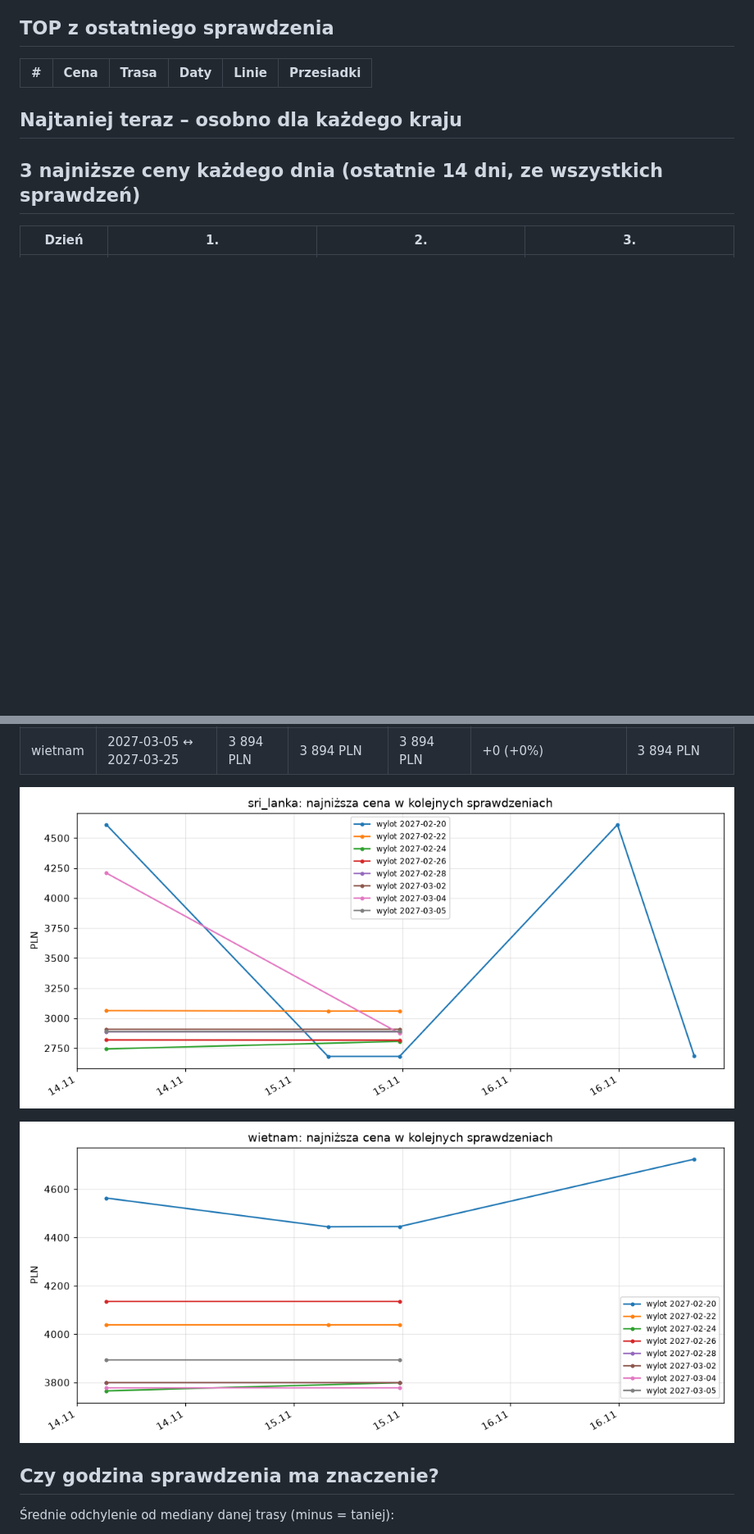
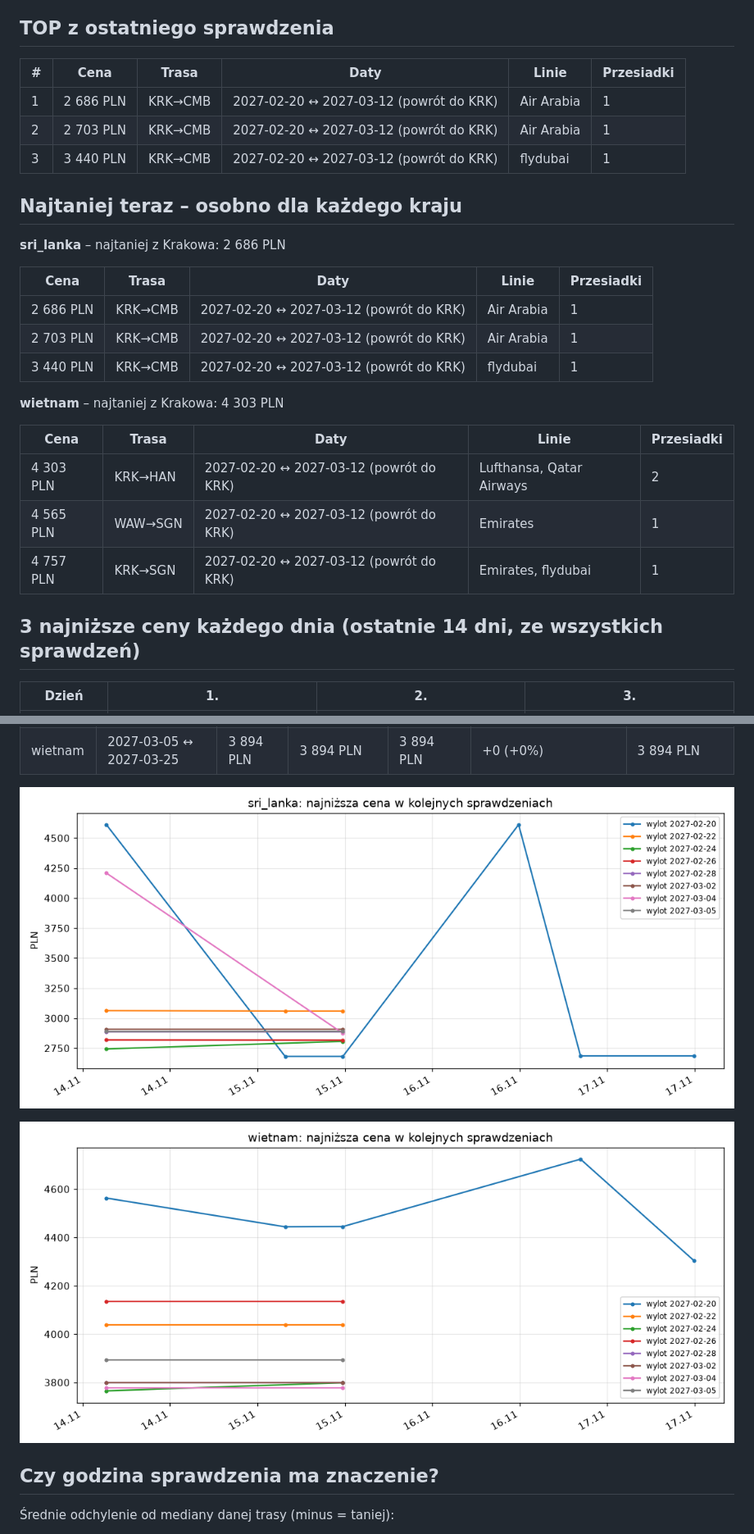
Before and after one commit to kubacichon03-spec/Tracker-cen-lot-w, a Markdown page: reports/REPORT.md, 2 parts joined by grey strips. Shown at 82% size. Drawn GitHub-style; pictures changed too: reports/trend_sri_lanka.png, reports/trend_wietnam.png; blank space fills up the shorter version.

```diff
--- a/reports/REPORT.md
+++ b/reports/REPORT.md
@@ -6,8 +6,27 @@ Ostatnie sprawdzenie: **2026-11-17 15:57** (czas PL) · liczba sprawdzeń: 9 ·
 
 | # | Cena | Trasa | Daty | Linie | Przesiadki |
 |---|---|---|---|---|---|
+| 1 | 2 686 PLN | KRK→CMB | 2027-02-20 ↔ 2027-03-12 (powrót do KRK) | Air Arabia | 1 |
+| 2 | 2 703 PLN | KRK→CMB | 2027-02-20 ↔ 2027-03-12 (powrót do KRK) | Air Arabia | 1 |
+| 3 | 3 440 PLN | KRK→CMB | 2027-02-20 ↔ 2027-03-12 (powrót do KRK) | flydubai | 1 |
 
 ## Najtaniej teraz – osobno dla każdego kraju
+
+**sri_lanka** – najtaniej z Krakowa: 2 686 PLN
+
+| Cena | Trasa | Daty | Linie | Przesiadki |
+|---|---|---|---|---|
+| 2 686 PLN | KRK→CMB | 2027-02-20 ↔ 2027-03-12 (powrót do KRK) | Air Arabia | 1 |
+| 2 703 PLN | KRK→CMB | 2027-02-20 ↔ 2027-03-12 (powrót do KRK) | Air Arabia | 1 |
+| 3 440 PLN | KRK→CMB | 2027-02-20 ↔ 2027-03-12 (powrót do KRK) | flydubai | 1 |
+
+**wietnam** – najtaniej z Krakowa: 4 303 PLN
+
+| Cena | Trasa | Daty | Linie | Przesiadki |
+|---|---|---|---|---|
+| 4 303 PLN | KRK→HAN | 2027-02-20 ↔ 2027-03-12 (powrót do KRK) | Lufthansa, Qatar Airways | 2 |
+| 4 565 PLN | WAW→SGN | 2027-02-20 ↔ 2027-03-12 (powrót do KRK) | Emirates | 1 |
+| 4 757 PLN | KRK→SGN | 2027-02-20 ↔ 2027-03-12 (powrót do KRK) | Emirates, flydubai | 1 |
 
 ## 3 najniższe ceny każdego dnia (ostatnie 14 dni, ze wszystkich sprawdzeń)
 
```
Also changed, not shown: other parts of reports/REPORT.md (+10 -10 lines), 1 other file.
